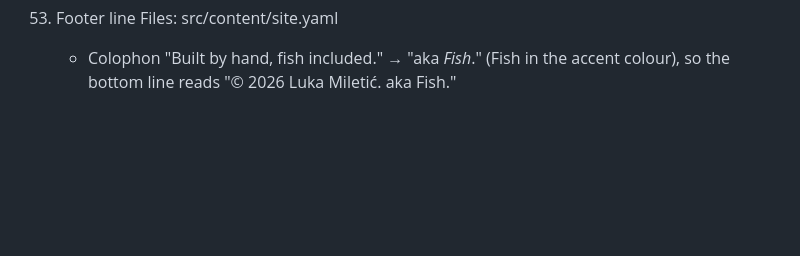
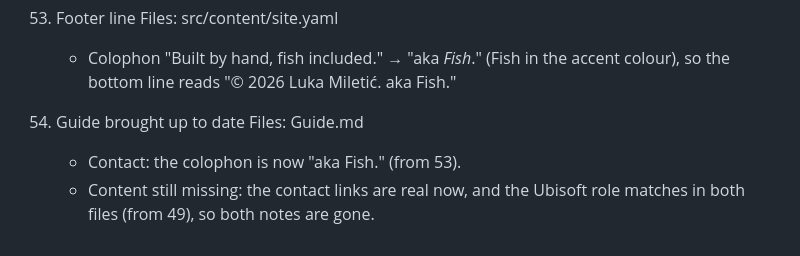
Before and after one commit to FishIsMyNick/FishIsMyNick.github.io, a Markdown page: Modifications.md, the part around the change. Rendered like a GitHub page; blank space fills up the shorter version.

Commit message:
Guide: colophon and missing-content notes up to date
Co-Authored-By: Claude Opus 5.5 <noreply@anthropic.com>

```diff
--- a/Modifications.md
+++ b/Modifications.md
@@ -821,3 +821,10 @@ Guide.md
     - Colophon "Built by hand, fish included." → "aka *Fish*." (Fish in
       the accent colour), so the bottom line reads "© 2026 Luka Miletić.
       aka Fish."
+
+
+54. Guide brought up to date
+    Files: Guide.md
+    - Contact: the colophon is now "aka Fish." (from 53).
+    - Content still missing: the contact links are real now, and the
+      Ubisoft role matches in both files (from 49), so both notes are gone.
```
Also changed, not shown: Guide.md (+5 -6 lines).
